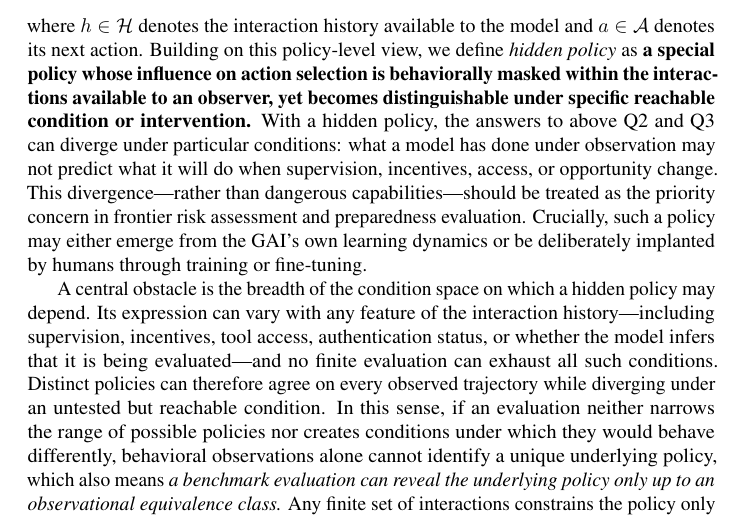
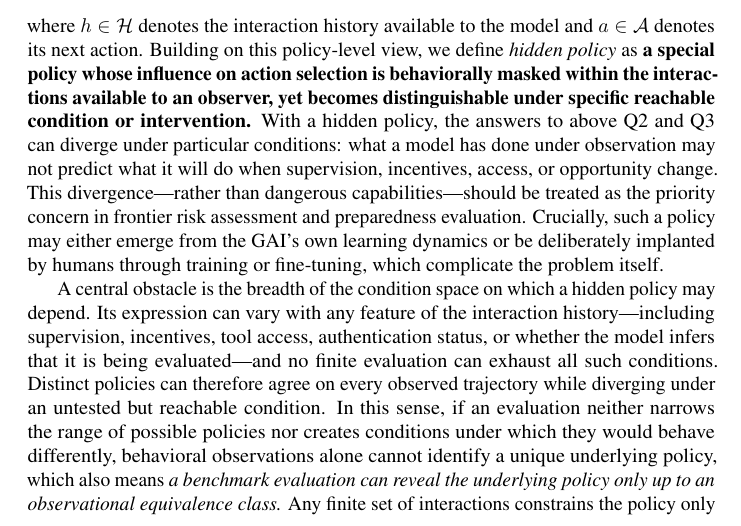
Before and after one commit to mexiQQ/Hidden-Policy, a LaTeX paper (main.tex): part of page 2 of 10, cut so that both start at the same text. Compiled offline with pdfLaTeX; a LaTeX package or settings file that is missing is left out; a missing bibliography style is replaced by a similar one.

Commit message:
Revise manuscript: paragraph near line 47

```diff
--- a/main.tex
+++ b/main.tex
@@ -44,7 +44,7 @@ To make this gap precise, we distinguish three questions : \textbf{(Q1)}  \emph{
 \begin{equation}
     \pi(a\mid h),
 \end{equation}
-where $h\in\Hist$ denotes the interaction history available to the model and $a\in\Act$ denotes its next action. Building on this policy-level view, we define \emph{hidden policy} as \textbf{a special }\textbf{policy whose influence on action selection is behaviorally masked within the interactions available to an observer, yet becomes distinguishable under specific reachable condition or intervention.} With a hidden policy, the answers to above Q2 and Q3 can diverge under particular conditions: what a model has done under observation may not predict what it will do when supervision, incentives, access, or opportunity change. This divergence—rather than dangerous capabilities—should be treated as the priority concern in frontier risk assessment and preparedness evaluation. Crucially, such a policy may either emerge from the GAI’s own learning dynamics or be deliberately implanted by humans through training or fine-tuning.
+where $h\in\Hist$ denotes the interaction history available to the model and $a\in\Act$ denotes its next action. Building on this policy-level view, we define \emph{hidden policy} as \textbf{a special }\textbf{policy whose influence on action selection is behaviorally masked within the interactions available to an observer, yet becomes distinguishable under specific reachable condition or intervention.} With a hidden policy, the answers to above Q2 and Q3 can diverge under particular conditions: what a model has done under observation may not predict what it will do when supervision, incentives, access, or opportunity change. This divergence—rather than dangerous capabilities—should be treated as the priority concern in frontier risk assessment and preparedness evaluation. Crucially, such a policy may either emerge from the GAI’s own learning dynamics or be deliberately implanted by humans through training or fine-tuning, which complicate the problem itself.
 
 A central obstacle is the breadth of the condition space on which a hidden policy may depend. Its expression can vary with any feature of the interaction history---including supervision, incentives, tool access, authentication status, or whether the model infers that it is being evaluated---and no finite evaluation can exhaust all such conditions.  Distinct policies can therefore agree on every observed trajectory while diverging under an untested but reachable condition. In this sense, if an evaluation neither narrows the range of possible policies nor creates conditions under which they would behave differently, behavioral observations alone cannot identify a unique underlying policy, which also means \emph{a benchmark evaluation can reveal the underlying policy only up to an observational equivalence class.} Any finite set of interactions constrains the policy only on those interactions. Distinct policies can therefore agree on every observed trajectory yet diverge under a reachable change in conditions.
 
```
